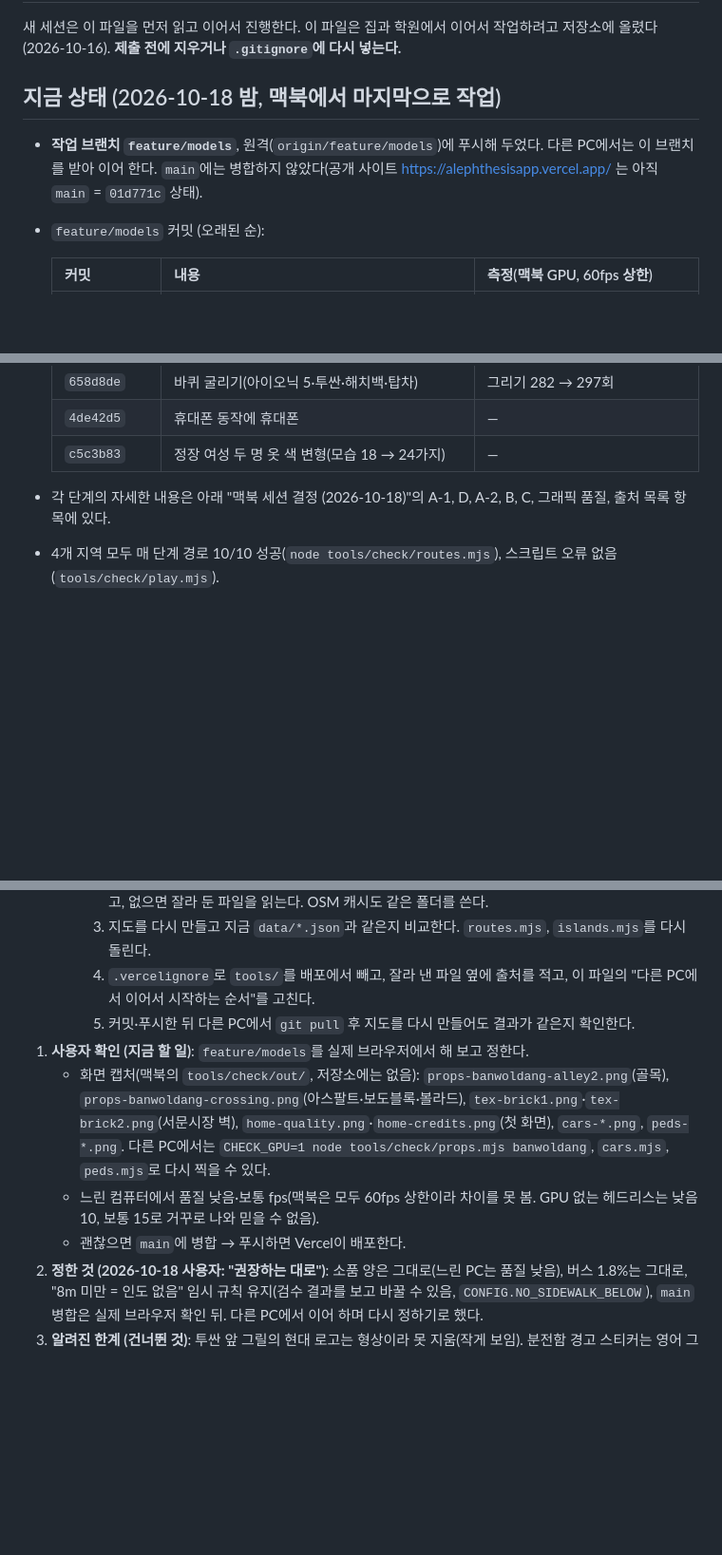
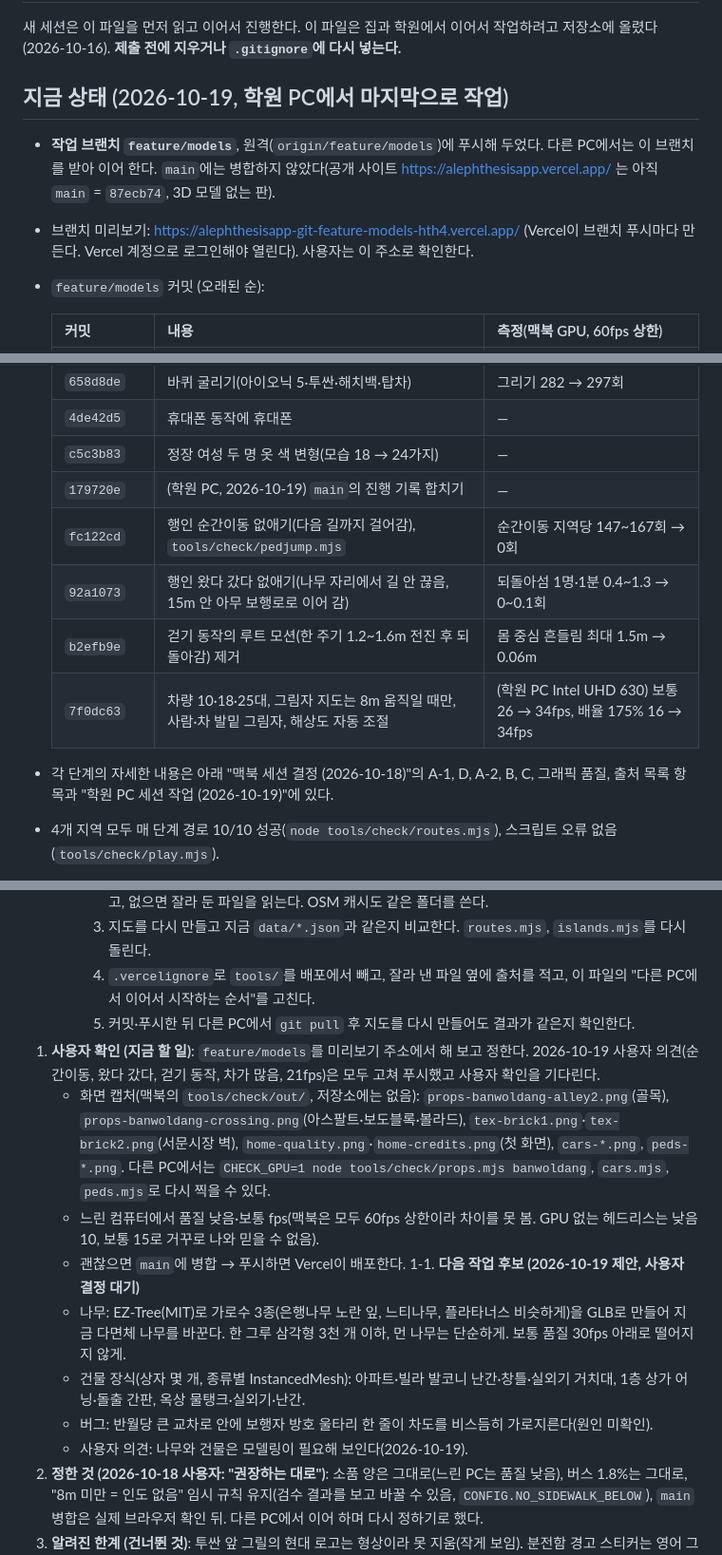
Before and after one commit to HTH-0/aleph_thesis_app, a Markdown page: 진행.md, 3 parts joined by grey strips. Shown at 95% size. GitHub-like rendering; blank space fills up the shorter version.

Commit message:
Update progress notes for the 2026-10-19 session
Co-Authored-By: Claude Opus 5.5 <noreply@anthropic.com>

```diff
--- a/진행.md
+++ b/진행.md
@@ -3,9 +3,10 @@
 새 세션은 이 파일을 먼저 읽고 이어서 진행한다.
 이 파일은 집과 학원에서 이어서 작업하려고 저장소에 올렸다(2026-10-16). **제출 전에 지우거나 `.gitignore`에 다시 넣는다.**
 
-## 지금 상태 (2026-10-18 밤, 맥북에서 마지막으로 작업)
+## 지금 상태 (2026-10-19, 학원 PC에서 마지막으로 작업)
 
-- **작업 브랜치 `feature/models`**, 원격(`origin/feature/models`)에 푸시해 두었다. 다른 PC에서는 이 브랜치를 받아 이어 한다. `main`에는 병합하지 않았다(공개 사이트 https://alephthesisapp.vercel.app/ 는 아직 `main` = `01d771c` 상태).
+- **작업 브랜치 `feature/models`**, 원격(`origin/feature/models`)에 푸시해 두었다. 다른 PC에서는 이 브랜치를 받아 이어 한다. `main`에는 병합하지 않았다(공개 사이트 https://alephthesisapp.vercel.app/ 는 아직 `main` = `87ecb74`, 3D 모델 없는 판).
+- 브랜치 미리보기: https://alephthesisapp-git-feature-models-hth4.vercel.app/ (Vercel이 브랜치 푸시마다 만든다. Vercel 계정으로 로그인해야 열린다). 사용자는 이 주소로 확인한다.
 - `feature/models` 커밋 (오래된 순):
 
   | 커밋 | 내용 | 측정(맥북 GPU, 60fps 상한) |
@@ -23,8 +24,13 @@
   | `658d8de` | 바퀴 굴리기(아이오닉 5·투싼·해치백·탑차) | 그리기 282 → 297회 |
   | `4de42d5` | 휴대폰 동작에 휴대폰 | — |
   | `c5c3b83` | 정장 여성 두 명 옷 색 변형(모습 18 → 24가지) | — |
+  | `179720e` | (학원 PC, 2026-10-19) `main`의 진행 기록 합치기 | — |
+  | `fc122cd` | 행인 순간이동 없애기(다음 길까지 걸어감), `tools/check/pedjump.mjs` | 순간이동 지역당 147~167회 → 0회 |
+  | `92a1073` | 행인 왔다 갔다 없애기(나무 자리에서 길 안 끊음, 15m 안 아무 보행로로 이어 감) | 되돌아섬 1명·1분 0.4~1.3 → 0~0.1회 |
+  | `b2efb9e` | 걷기 동작의 루트 모션(한 주기 1.2~1.6m 전진 후 되돌아감) 제거 | 몸 중심 흔들림 최대 1.5m → 0.06m |
+  | `7f0dc63` | 차량 10·18·25대, 그림자 지도는 8m 움직일 때만, 사람·차 발밑 그림자, 해상도 자동 조절 | (학원 PC Intel UHD 630) 보통 26 → 34fps, 배율 175% 16 → 34fps |
 
-- 각 단계의 자세한 내용은 아래 "맥북 세션 결정 (2026-10-18)"의 A-1, D, A-2, B, C, 그래픽 품질, 출처 목록 항목에 있다.
+- 각 단계의 자세한 내용은 아래 "맥북 세션 결정 (2026-10-18)"의 A-1, D, A-2, B, C, 그래픽 품질, 출처 목록 항목과 "학원 PC 세션 작업 (2026-10-19)"에 있다.
 - 4개 지역 모두 매 단계 경로 10/10 성공(`node tools/check/routes.mjs`), 스크립트 오류 없음(`tools/check/play.mjs`).
 - 한 판에 받는 용량 약 16MB(예산 15~25MB): `assets/` 14MB(행인 6.8, 소품 3.4, 차 3.3, 텍스처 0.6), 지도 하나 0.5~1.2MB, 소리 약 1MB.
 - 지역 이름(테스트 도구 인자): `jamsil`, `worldcup`(상암, `sangam` 아님), `banwoldang`, `seomun`.
@@ -60,10 +66,15 @@
      3. 지도를 다시 만들고 지금 `data/*.json`과 같은지 비교한다. `routes.mjs`, `islands.mjs`를 다시 돌린다.
      4. `.vercelignore`로 `tools/`를 배포에서 빼고, 잘라 낸 파일 옆에 출처를 적고, 이 파일의 "다른 PC에서 이어서 시작하는 순서"를 고친다.
      5. 커밋·푸시한 뒤 다른 PC에서 `git pull` 후 지도를 다시 만들어도 결과가 같은지 확인한다.
-1. **사용자 확인 (지금 할 일)**: `feature/models`를 실제 브라우저에서 해 보고 정한다.
+1. **사용자 확인 (지금 할 일)**: `feature/models`를 미리보기 주소에서 해 보고 정한다. 2026-10-19 사용자 의견(순간이동, 왔다 갔다, 걷기 동작, 차가 많음, 21fps)은 모두 고쳐 푸시했고 사용자 확인을 기다린다.
    - 화면 캡처(맥북의 `tools/check/out/`, 저장소에는 없음): `props-banwoldang-alley2.png`(골목), `props-banwoldang-crossing.png`(아스팔트·보도블록·볼라드), `tex-brick1.png`·`tex-brick2.png`(서문시장 벽), `home-quality.png`·`home-credits.png`(첫 화면), `cars-*.png`, `peds-*.png`. 다른 PC에서는 `CHECK_GPU=1 node tools/check/props.mjs banwoldang`, `cars.mjs`, `peds.mjs`로 다시 찍을 수 있다.
    - 느린 컴퓨터에서 품질 낮음·보통 fps(맥북은 모두 60fps 상한이라 차이를 못 봄. GPU 없는 헤드리스는 낮음 10, 보통 15로 거꾸로 나와 믿을 수 없음).
    - 괜찮으면 `main`에 병합 → 푸시하면 Vercel이 배포한다.
+1-1. **다음 작업 후보 (2026-10-19 제안, 사용자 결정 대기)**
+   - 나무: EZ-Tree(MIT)로 가로수 3종(은행나무 노란 잎, 느티나무, 플라타너스 비슷하게)을 GLB로 만들어 지금 다면체 나무를 바꾼다. 한 그루 삼각형 3천 개 이하, 먼 나무는 단순하게. 보통 품질 30fps 아래로 떨어지지 않게.
+   - 건물 장식(상자 몇 개, 종류별 InstancedMesh): 아파트·빌라 발코니 난간·창틀·실외기 거치대, 1층 상가 어닝·돌출 간판, 옥상 물탱크·실외기·난간.
+   - 버그: 반월당 큰 교차로 안에 보행자 방호 울타리 한 줄이 차도를 비스듬히 가로지른다(원인 미확인).
+   - 사용자 의견: 나무와 건물은 모델링이 필요해 보인다(2026-10-19).
 2. **정한 것 (2026-10-18 사용자: "권장하는 대로")**: 소품 양은 그대로(느린 PC는 품질 낮음), 버스 1.8%는 그대로, "8m 미만 = 인도 없음" 임시 규칙 유지(검수 결과를 보고 바꿀 수 있음, `CONFIG.NO_SIDEWALK_BELOW`), `main` 병합은 실제 브라우저 확인 뒤. 다른 PC에서 이어 하며 다시 정하기로 했다.
 3. **알려진 한계 (건너뛴 것)**: 투싼 앞 그릴의 현대 로고는 형상이라 못 지움(작게 보임). 분전함 경고 스티커는 영어 그대로(너무 작아 읽히지 않음). 벤치는 면 수가 많아 뺐다. 쏘울·버스는 바퀴가 돌지 않음(모델에 바퀴가 따로 없음).
 4. **하지 않기로 한 것(범위 밖, 따로 정할 때까지 보류)**: DEM 지형 높낮이, 랜드마크 건물 모델, 상가 실제 상호(이용 조건 확인 필요), MakeHuman 행인.
```
